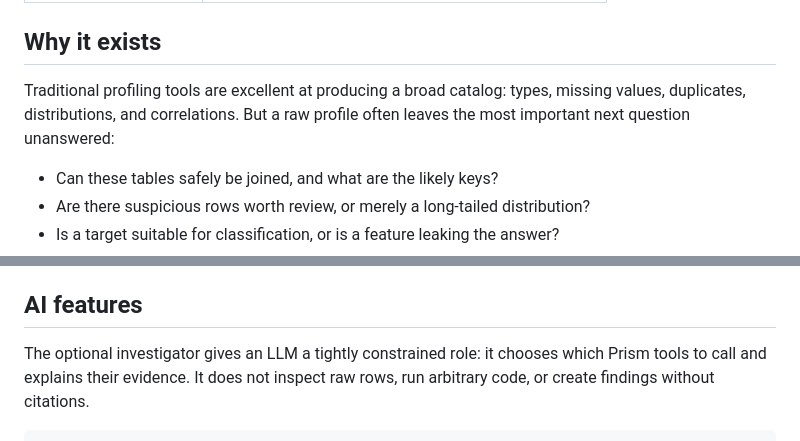
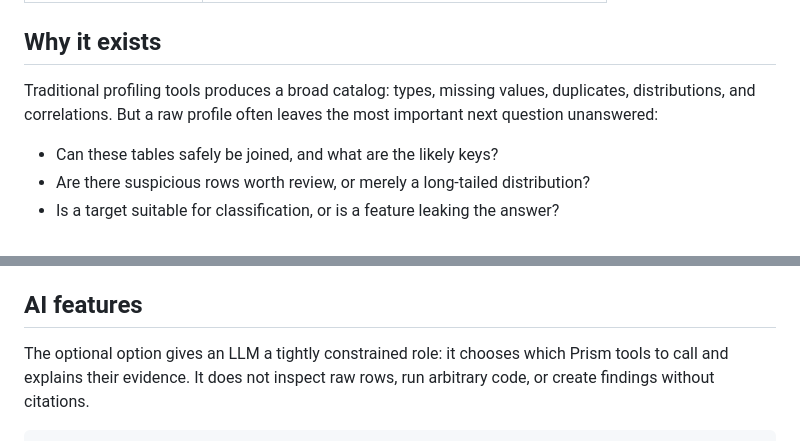
Before and after one commit to NamahaTech/prism-eda, a Markdown page: PUBLISH_README.md, 2 parts joined by grey strips. Drawn GitHub-style.

```diff
--- a/PUBLISH_README.md
+++ b/PUBLISH_README.md
@@ -52,8 +52,7 @@ seven distinct objectives:
 
 ## Why it exists
 
-Traditional profiling tools are excellent at producing a broad catalog:
-types, missing values, duplicates, distributions, and correlations. But a raw
+Traditional profiling tools produces a broad catalog: types, missing values, duplicates, distributions, and correlations. But a raw
 profile often leaves the most important next question unanswered:
 
 - Can these tables safely be joined, and what are the likely keys?
@@ -313,7 +304,7 @@ Set `GEMINI_API_KEY` in the environment before creating `GeminiProvider`.
 
 ## AI features
 
-The optional investigator gives an LLM a tightly constrained role: it chooses
+The optional option gives an LLM a tightly constrained role: it chooses
 which Prism tools to call and explains their evidence. It does not inspect raw
 rows, run arbitrary code, or create findings without citations.
 
```
Also changed, not shown: other parts of PUBLISH_README.md (+25 -53 lines).
